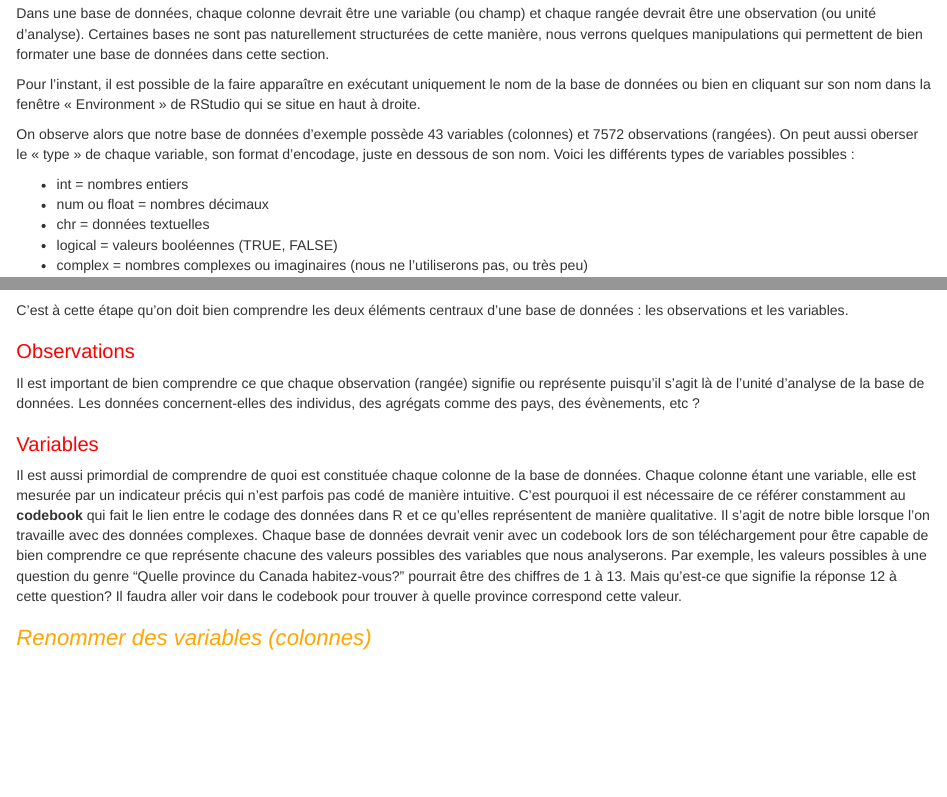
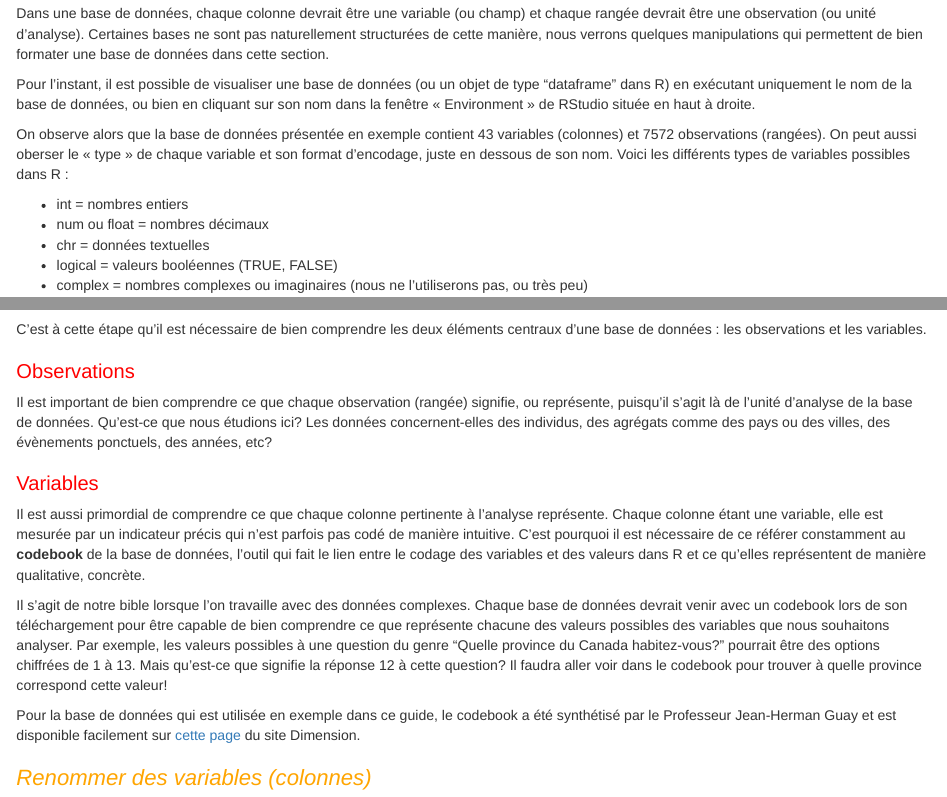
Before and after one commit to Michaud2/Guide-RStudio, an R Markdown document (Guide_RStudio.Rmd): the page in a window 1100 px wide, from 1370 px down, and a second part further down, joined at a grey line. Rendered offline with R 4.5, knitr and Pandoc, with nearby package versions; some code elsewhere in the file could not run offline; common packages that the code uses without loading them are loaded.

Commit message:
Modif texte

````diff
--- a/Guide_RStudio.Rmd
+++ b/Guide_RStudio.Rmd
@@ -113,9 +113,9 @@ base = Importer(data = "https://dimension.usherbrooke.ca/donnees/base2015CES.csv
 
 Dans une base de données, chaque colonne devrait être une variable (ou champ) et chaque rangée devrait être une observation (ou unité d'analyse). Certaines bases ne sont pas naturellement structurées de cette manière, nous verrons quelques manipulations qui permettent de bien formater une base de données dans cette section.
 
-Pour l'instant, il est possible de la faire apparaître en exécutant uniquement le nom de la base de données ou bien en cliquant sur son nom dans la fenêtre « Environment » de RStudio qui se situe en haut à droite.
+Pour l'instant, il est possible de visualiser une base de données (ou un objet de type "dataframe" dans R) en exécutant uniquement le nom de la base de données, ou bien en cliquant sur son nom dans la fenêtre « Environment » de RStudio située en haut à droite.
 
-On observe alors que notre base de données d'exemple possède 43 variables (colonnes) et 7572 observations (rangées). On peut aussi oberser le « type » de chaque variable, son format d'encodage, juste en dessous de son nom. Voici les différents types de variables possibles :
+On observe alors que la base de données présentée en exemple contient 43 variables (colonnes) et 7572 observations (rangées). On peut aussi oberser le « type » de chaque variable et son format d'encodage, juste en dessous de son nom. Voici les différents types de variables possibles dans R :
 
 - int = nombres entiers
 - num ou float = nombres décimaux
@@ -127,15 +127,19 @@ On observe alors que notre base de données d'exemple possède 43 variables (col
 base
 ```
 
-C'est à cette étape qu'on doit bien comprendre les deux éléments centraux d'une base de données : les observations et les variables.
+C'est à cette étape qu'il est nécessaire de bien comprendre les deux éléments centraux d'une base de données : les observations et les variables.
 
 ### Observations
 
-Il est important de bien comprendre ce que chaque observation (rangée) signifie ou représente puisqu'il s'agit là de l'unité d'analyse de la base de données. Les données concernent-elles des individus, des agrégats comme des pays, des évènements, etc ?
+Il est important de bien comprendre ce que chaque observation (rangée) signifie, ou représente, puisqu'il s'agit là de l'unité d'analyse de la base de données. Qu'est-ce que nous étudions ici? Les données concernent-elles des individus, des agrégats comme des pays ou des villes, des évènements ponctuels, des années, etc?
 
 ### Variables
 
-Il est aussi primordial de comprendre de quoi est constituée chaque colonne de la base de données. Chaque colonne étant une variable, elle est mesurée par un indicateur précis qui n'est parfois pas codé de manière intuitive. C'est pourquoi il est nécessaire de ce référer constamment au **codebook** qui fait le lien entre le codage des données dans R et ce qu'elles représentent de manière qualitative. Il s'agit de notre bible lorsque l'on travaille avec des données complexes. Chaque base de données devrait venir avec un codebook lors de son téléchargement pour être capable de bien comprendre ce que représente chacune des valeurs possibles des variables que nous analyserons. Par exemple, les valeurs possibles à une question du genre "Quelle province du Canada habitez-vous?" pourrait être des chiffres de 1 à 13. Mais qu'est-ce que signifie la réponse 12 à cette question? Il faudra aller voir dans le codebook pour trouver à quelle province correspond cette valeur.
+Il est aussi primordial de comprendre ce que chaque colonne pertinente à l'analyse représente. Chaque colonne étant une variable, elle est mesurée par un indicateur précis qui n'est parfois pas codé de manière intuitive. C'est pourquoi il est nécessaire de ce référer constamment au **codebook** de la base de données, l'outil qui fait le lien entre le codage des variables et des valeurs dans R et ce qu'elles représentent de manière qualitative, concrète.
+
+Il s'agit de notre bible lorsque l'on travaille avec des données complexes. Chaque base de données devrait venir avec un codebook lors de son téléchargement pour être capable de bien comprendre ce que représente chacune des valeurs possibles des variables que nous souhaitons analyser. Par exemple, les valeurs possibles à une question du genre "Quelle province du Canada habitez-vous?" pourrait être des options chiffrées de 1 à 13. Mais qu'est-ce que signifie la réponse 12 à cette question? Il faudra aller voir dans le codebook pour trouver à quelle province correspond cette valeur!
+
+Pour la base de données qui est utilisée en exemple dans ce guide, le codebook a été synthétisé par le Professeur Jean-Herman Guay et est disponible facilement sur [cette page](https://dimension.usherbrooke.ca/pages/25) du site Dimension.
 
 ## *Renommer des variables (colonnes)*
 
````
